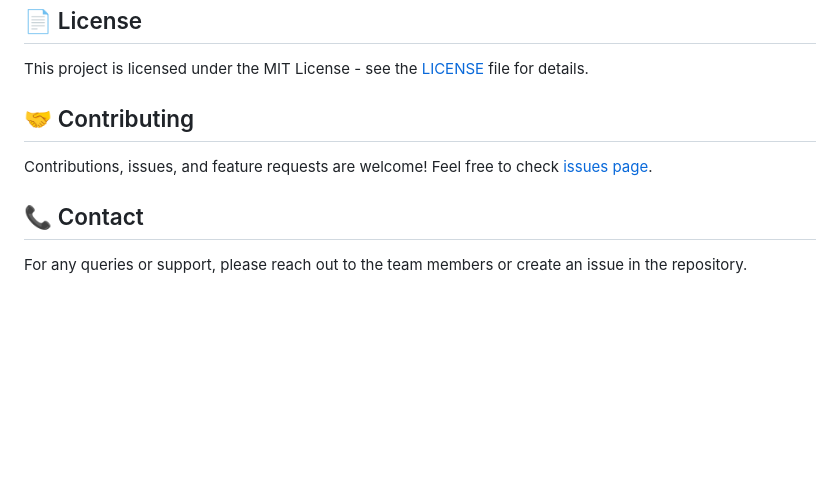
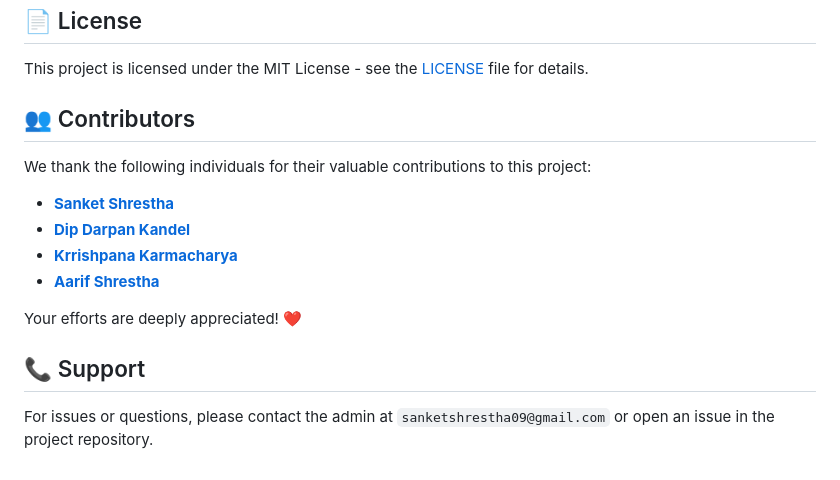
Before and after one commit to stha-sanket/Team_Incognito_Hack4Nepal, a Markdown page: README.md, the part around the change. Drawn GitHub-style; blank space fills up the shorter version.

```diff
--- a/README.md
+++ b/README.md
@@ -134,10 +134,17 @@ Team_Incognito_Hack4Nepal/
 
 This project is licensed under the MIT License - see the [LICENSE](LICENSE) file for details.
 
-## 🤝 Contributing
+## 👥 Contributors
 
-Contributions, issues, and feature requests are welcome! Feel free to check [issues page](https://github.com/stha-sanket/Team_Incognito_Hack4Nepal/issues).
+We thank the following individuals for their valuable contributions to this project:
 
-## 📞 Contact
+- [**Sanket Shrestha**](https://github.com/stha-sanket)
+- [**Dip Darpan Kandel**](https://github.com/dip051030)
+- [**Krrishpana Karmacharya**](https://github.com/krrishpana)
+- [**Aarif Shrestha**](https://github.com/Aarif-Shrestha)
 
-For any queries or support, please reach out to the team members or create an issue in the repository.
+Your efforts are deeply appreciated! ❤️
+
+## 📞 Support
+
+For issues or questions, please contact the admin at `sanketshrestha09@gmail.com` or open an issue in the project repository.
```
